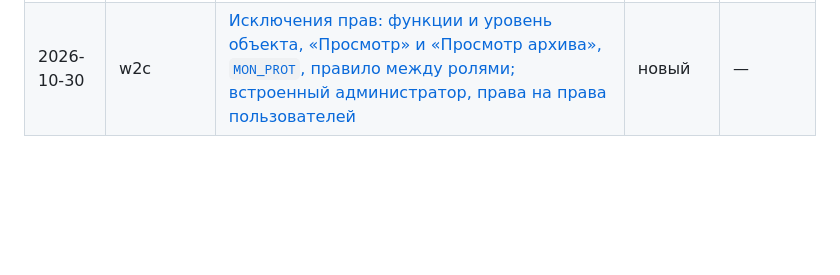
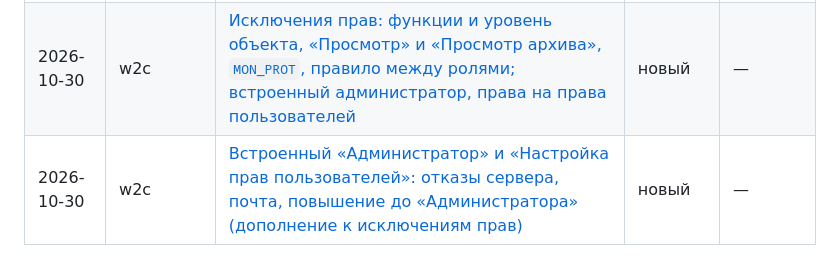
Before and after one commit to ndm234234/consolem, a Markdown page: api/requests/README.md, the part around the change. GitHub-like rendering; blank space fills up the shorter version.

Commit message:
API: запрос w2c — встроенный «Администратор» и «Настройка прав пользователей»: 403 на пакет, ur NO, почта, 409 при повышении до «Администратора» (дополнение к исключениям прав)

```diff
--- a/api/requests/README.md
+++ b/api/requests/README.md
@@ -30,3 +30,4 @@
 | 2026-10-30 | w2c | [Групповые операции и папки — шесть уточнений](2026-10-30-061833Z-w2c-operations-folders-request.md) | новый | — |
 | 2026-10-30 | w2c | [Права: уровни из справочника, части прав возможностями, пароль; папки, понижения, тревоги и отметки](2026-10-30-111618Z-w2c-access-request.md) | новый | — |
 | 2026-10-30 | w2c | [Исключения прав: функции и уровень объекта, «Просмотр» и «Просмотр архива», `MON_PROT`, правило между ролями; встроенный администратор, права на права пользователей](2026-10-30-172049Z-w2c-exceptions-request.md) | новый | — |
+| 2026-10-30 | w2c | [Встроенный «Администратор» и «Настройка прав пользователей»: отказы сервера, почта, повышение до «Администратора» (дополнение к исключениям прав)](2026-10-30-190933Z-w2c-admin-request.md) | новый | — |
```
Also changed, not shown: api/requests/2026-10-30-190933Z-w2c-admin-request.md (added, +29 -0 lines).
